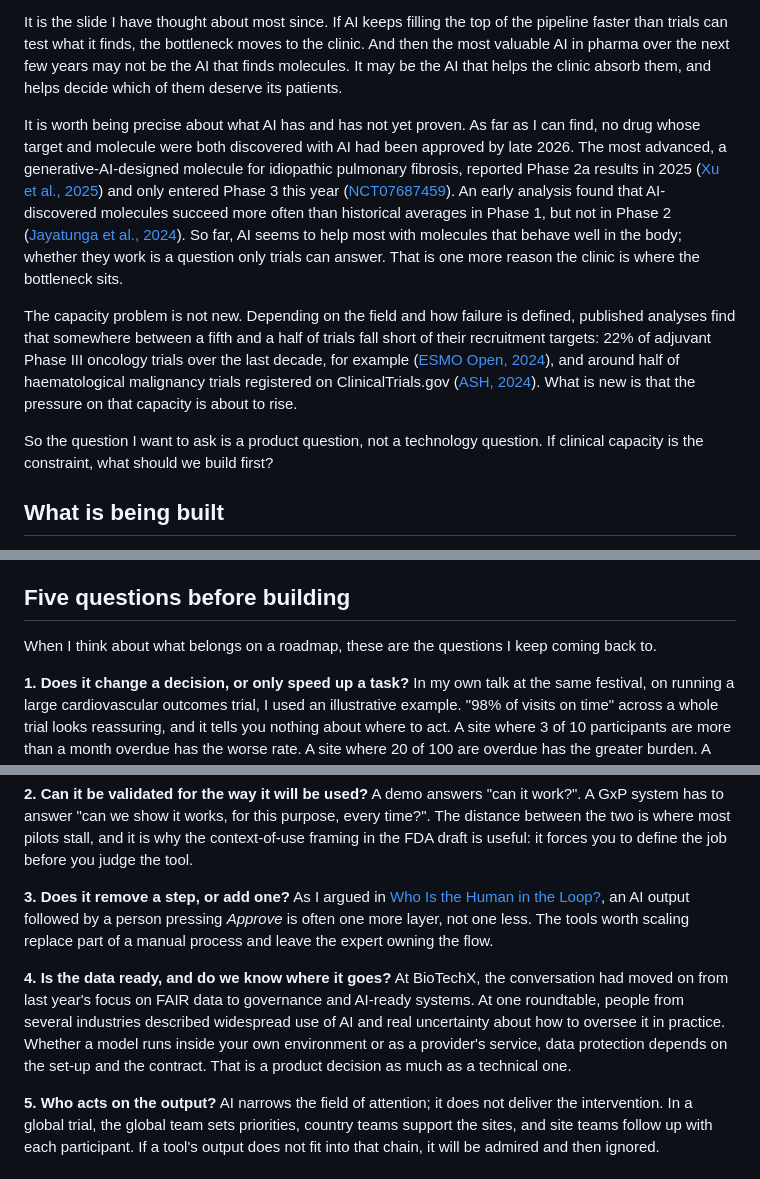
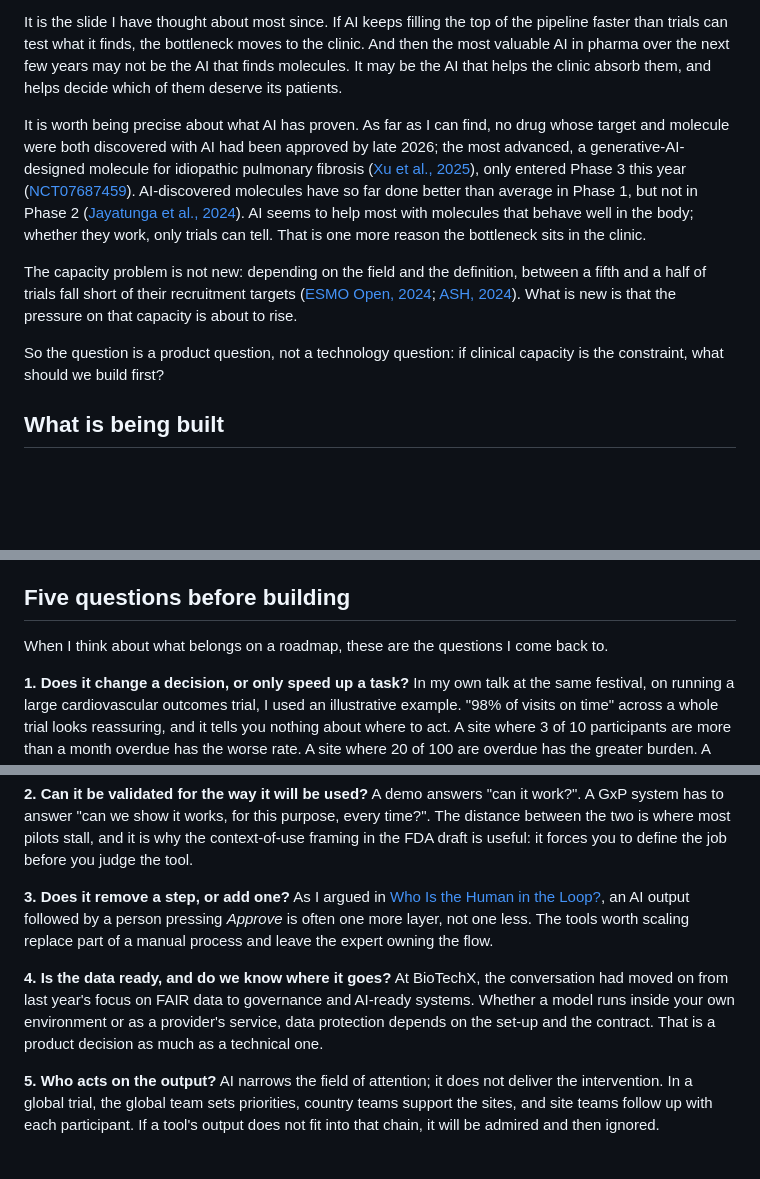
Before and after one commit to andreagrioni/andreagrioni.github.io, a Markdown page: docs/AG018_bottleneck_clinic.md, 3 parts joined by grey strips. Drawn GitHub-style; blank space fills up the shorter version.

Commit message:
Tighten AG018 text, new cover and updated diagram
Shorten several paragraphs, note that protocol design answers many
other questions too, replace the cover with the author's new image,
and update the protocol-design diagram to match.

Co-Authored-By: Claude Opus 5.5 <noreply@anthropic.com>

```diff
--- a/docs/AG018_bottleneck_clinic.md
+++ b/docs/AG018_bottleneck_clinic.md
@@ -10,11 +10,11 @@ At the [Festival of Biologics](https://www.terrapinn.com/conference/festival-of-
 
 It is the slide I have thought about most since. If AI keeps filling the top of the pipeline faster than trials can test what it finds, the bottleneck moves to the clinic. And then the most valuable AI in pharma over the next few years may not be the AI that finds molecules. It may be the AI that helps the clinic absorb them, and helps decide which of them deserve its patients.
 
-It is worth being precise about what AI has and has not yet proven. As far as I can find, no drug whose target and molecule were both discovered with AI had been approved by late 2026. The most advanced, a generative-AI-designed molecule for idiopathic pulmonary fibrosis, reported Phase 2a results in 2025 ([Xu et al., 2025](https://doi.org/10.1038/s41591-025-03743-2)) and only entered Phase 3 this year ([NCT07687459](https://clinicaltrials.gov/study/NCT07687459)). An early analysis found that AI-discovered molecules succeed more often than historical averages in Phase 1, but not in Phase 2 ([Jayatunga et al., 2024](https://doi.org/10.1016/j.drudis.2024.104009)). So far, AI seems to help most with molecules that behave well in the body; whether they work is a question only trials can answer. That is one more reason the clinic is where the bottleneck sits.
+It is worth being precise about what AI has proven. As far as I can find, no drug whose target and molecule were both discovered with AI had been approved by late 2026; the most advanced, a generative-AI-designed molecule for idiopathic pulmonary fibrosis ([Xu et al., 2025](https://doi.org/10.1038/s41591-025-03743-2)), only entered Phase 3 this year ([NCT07687459](https://clinicaltrials.gov/study/NCT07687459)). AI-discovered molecules have so far done better than average in Phase 1, but not in Phase 2 ([Jayatunga et al., 2024](https://doi.org/10.1016/j.drudis.2024.104009)). AI seems to help most with molecules that behave well in the body; whether they work, only trials can tell. That is one more reason the bottleneck sits in the clinic.
 
-The capacity problem is not new. Depending on the field and how failure is defined, published analyses find that somewhere between a fifth and a half of trials fall short of their recruitment targets: 22% of adjuvant Phase III oncology trials over the last decade, for example ([ESMO Open, 2024](https://doi.org/10.1016/j.esmoop.2024.103603)), and around half of haematological malignancy trials registered on ClinicalTrials.gov ([ASH, 2024](https://ash.confex.com/ash/2024/webprogram/Paper207446.html)). What is new is that the pressure on that capacity is about to rise.
+The capacity problem is not new: depending on the field and the definition, between a fifth and a half of trials fall short of their recruitment targets ([ESMO Open, 2024](https://doi.org/10.1016/j.esmoop.2024.103603); [ASH, 2024](https://ash.confex.com/ash/2024/webprogram/Paper207446.html)). What is new is that the pressure on that capacity is about to rise.
 
-So the question I want to ask is a product question, not a technology question. If clinical capacity is the constraint, what should we build first?
+So the question is a product question, not a technology question: if clinical capacity is the constraint, what should we build first?
 
 ## What is being built
 
@@ -30,7 +30,7 @@ Each of these solves a real problem. But a portfolio is not a list of good ideas
 
 ## Five questions before building
 
-When I think about what belongs on a roadmap, these are the questions I keep coming back to.
+When I think about what belongs on a roadmap, these are the questions I come back to.
 
 **1. Does it change a decision, or only speed up a task?** In my own talk at the same festival, on running a large cardiovascular outcomes trial, I used an illustrative example. "98% of visits on time" across a whole trial looks reassuring, and it tells you nothing about where to act. A site where 3 of 10 participants are more than a month overdue has the worse rate. A site where 20 of 100 are overdue has the greater burden. A tool that reports rates faster saves time. A tool that shows where the burden is changes where a monitor goes next week. The second is worth more.
 
@@ -38,7 +38,7 @@ When I think about what belongs on a roadmap, these are the questions I keep com
 
 **3. Does it remove a step, or add one?** As I argued in [Who Is the Human in the Loop?](story.html?file=docs/AG017_human_in_the_loop.md), an AI output followed by a person pressing *Approve* is often one more layer, not one less. The tools worth scaling replace part of a manual process and leave the expert owning the flow.
 
-**4. Is the data ready, and do we know where it goes?** At BioTechX, the conversation had moved on from last year's focus on FAIR data to governance and AI-ready systems. At one roundtable, people from several industries described widespread use of AI and real uncertainty about how to oversee it in practice. Whether a model runs inside your own environment or as a provider's service, data protection depends on the set-up and the contract. That is a product decision as much as a technical one.
+**4. Is the data ready, and do we know where it goes?** At BioTechX, the conversation had moved on from last year's focus on FAIR data to governance and AI-ready systems. Whether a model runs inside your own environment or as a provider's service, data protection depends on the set-up and the contract. That is a product decision as much as a technical one.
 
 **5. Who acts on the output?** AI narrows the field of attention; it does not deliver the intervention. In a global trial, the global team sets priorities, country teams support the sites, and site teams follow up with each participant. If a tool's output does not fit into that chain, it will be admired and then ignored.
 
```
Also changed, not shown: other parts of docs/AG018_bottleneck_clinic.md (+2 -2 lines), docs/img/ag018_img000.jpg, docs/img/ag018_img001.jpg, 1 other file.
